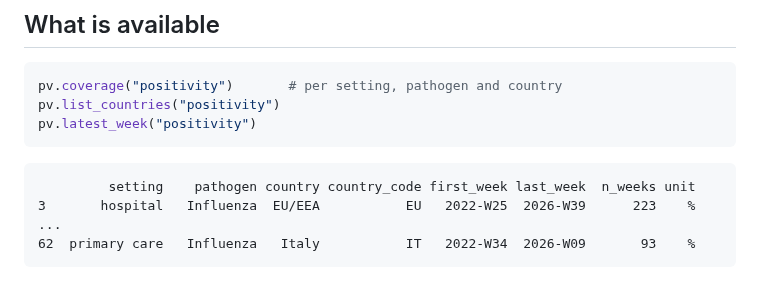
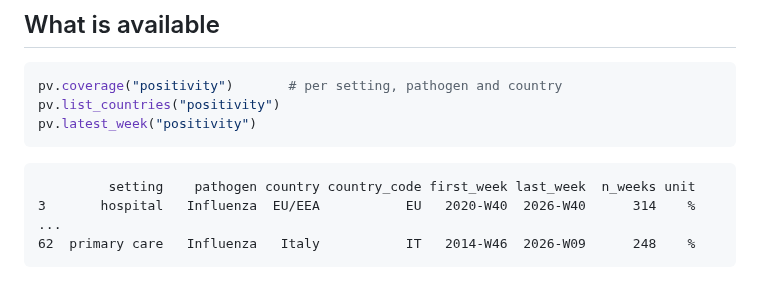
Before and after one commit to ngozzi/pyerviss, a Markdown page: docs/positivity.md, the part around the change. Rendered like a GitHub page.

````diff
--- a/docs/positivity.md
+++ b/docs/positivity.md
@@ -111,7 +111,7 @@ pv.latest_week("positivity")
 
 ```text
          setting    pathogen country country_code first_week last_week  n_weeks unit
-3       hospital   Influenza  EU/EEA           EU   2022-W25  2026-W39      223    %
+3       hospital   Influenza  EU/EEA           EU   2020-W40  2026-W40      314    %
 ...
-62  primary care   Influenza   Italy           IT   2022-W34  2026-W09       93    %
+62  primary care   Influenza   Italy           IT   2014-W46  2026-W09      248    %
 ```
````
Also changed, not shown: docs/plotting.md (+1 -1 lines), docs/querying.md (+3 -3 lines), docs/_static/plotting/facet_age.png, docs/_static/plotting/positivity_ci.png, 2 other files.
